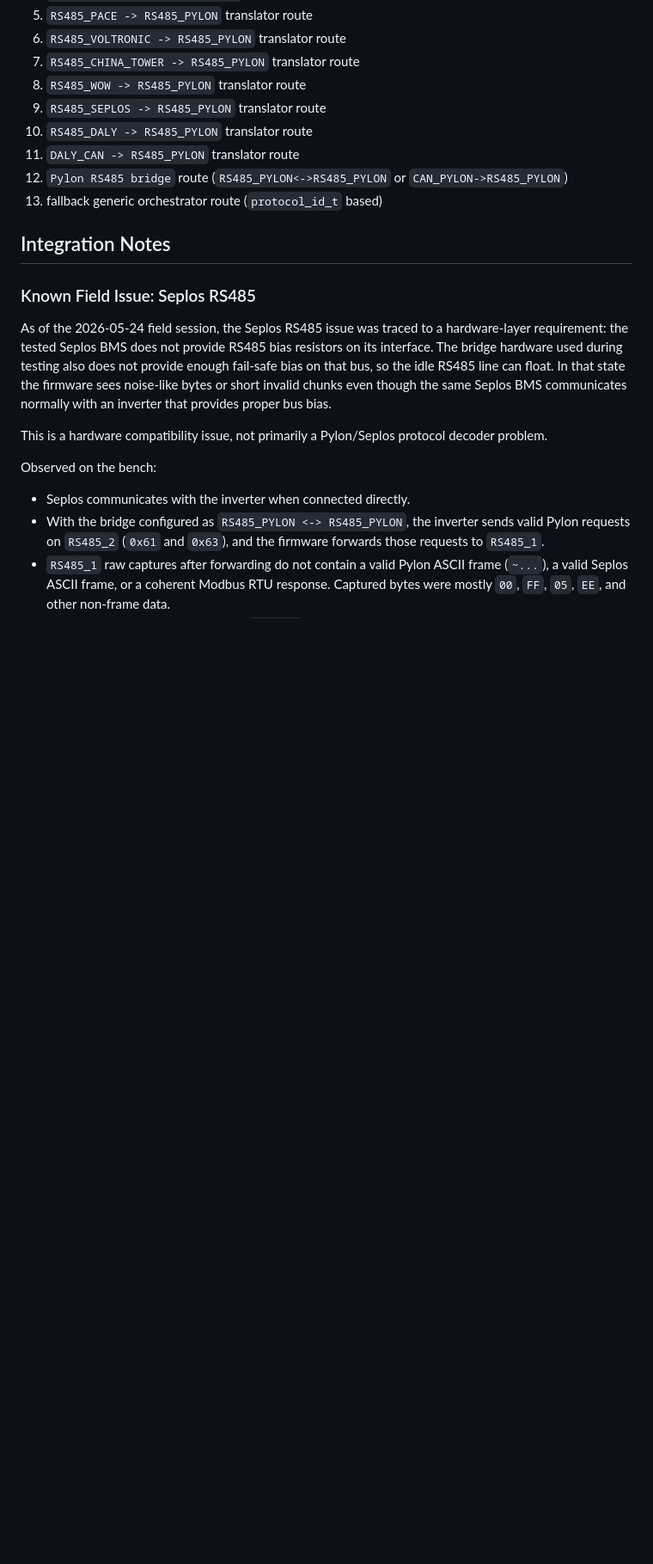
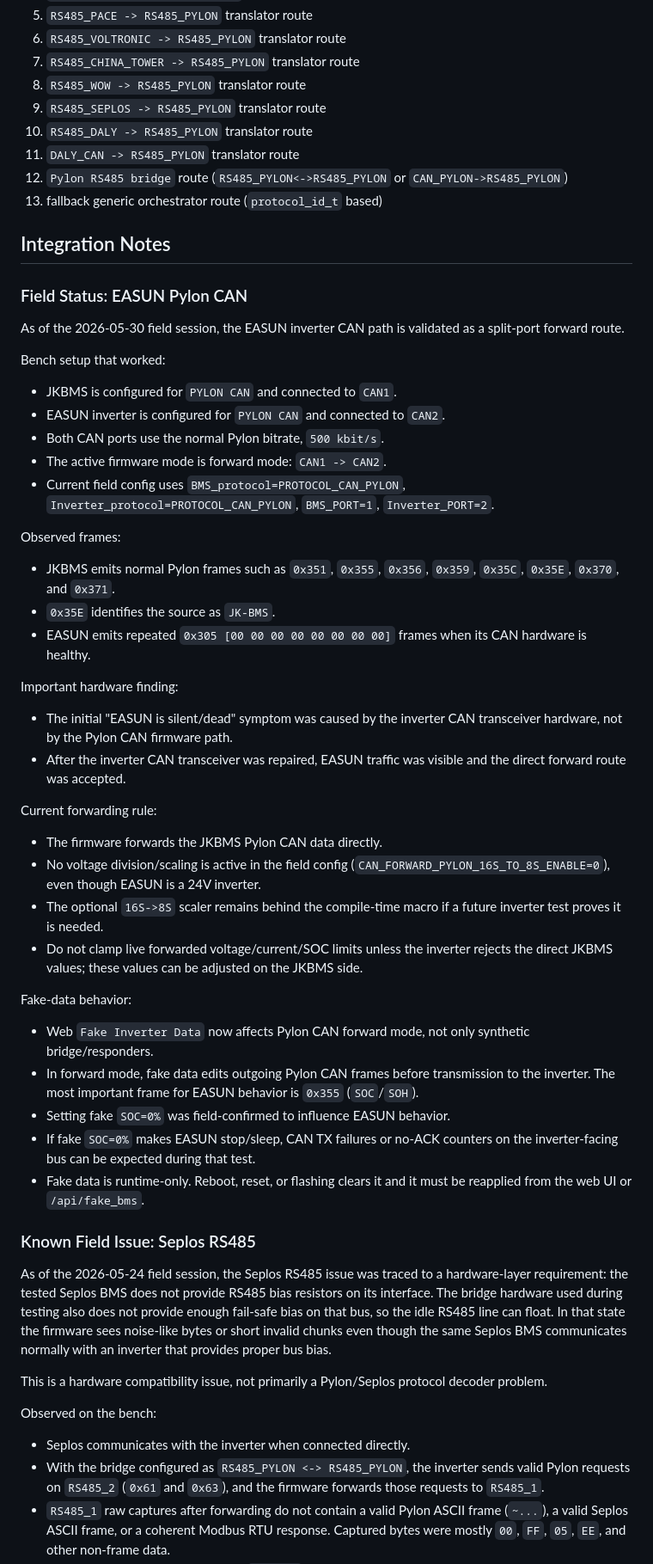
Before and after one commit to victorstoica114/Invertor_board, a Markdown page: README.md, the part around one of its changes. Shown at 86% size. Rendered like a GitHub page; blank space fills up the shorter version.

Commit message:
Document EASUN Pylon CAN field notes

```diff
--- a/README.md
+++ b/README.md
@@ -118,6 +123,58 @@ Bridge mode route selection is done in `orchestratorStartFromRuntime(...)`:
 13. fallback generic orchestrator route (`protocol_id_t` based)
 
 ## Integration Notes
+
+### Field Status: EASUN Pylon CAN
+
+As of the 2026-05-30 field session, the EASUN inverter CAN path is validated as
+a split-port forward route.
+
+Bench setup that worked:
+
+- JKBMS is configured for `PYLON CAN` and connected to `CAN1`.
+- EASUN inverter is configured for `PYLON CAN` and connected to `CAN2`.
+- Both CAN ports use the normal Pylon bitrate, `500 kbit/s`.
+- The active firmware mode is forward mode: `CAN1 -> CAN2`.
+- Current field config uses `BMS_protocol=PROTOCOL_CAN_PYLON`,
+  `Inverter_protocol=PROTOCOL_CAN_PYLON`, `BMS_PORT=1`, `Inverter_PORT=2`.
+
+Observed frames:
+
+- JKBMS emits normal Pylon frames such as `0x351`, `0x355`, `0x356`, `0x359`,
+  `0x35C`, `0x35E`, `0x370`, and `0x371`.
+- `0x35E` identifies the source as `JK-BMS`.
+- EASUN emits repeated `0x305 [00 00 00 00 00 00 00 00]` frames when its CAN
+  hardware is healthy.
+
+Important hardware finding:
+
+- The initial "EASUN is silent/dead" symptom was caused by the inverter CAN
+  transceiver hardware, not by the Pylon CAN firmware path.
+- After the inverter CAN transceiver was repaired, EASUN traffic was visible and
+  the direct forward route was accepted.
+
+Current forwarding rule:
+
+- The firmware forwards the JKBMS Pylon CAN data directly.
+- No voltage division/scaling is active in the field config
+  (`CAN_FORWARD_PYLON_16S_TO_8S_ENABLE=0`), even though EASUN is a 24V inverter.
+- The optional `16S->8S` scaler remains behind the compile-time macro if a
+  future inverter test proves it is needed.
+- Do not clamp live forwarded voltage/current/SOC limits unless the inverter
+  rejects the direct JKBMS values; these values can be adjusted on the JKBMS side.
+
+Fake-data behavior:
+
+- Web `Fake Inverter Data` now affects Pylon CAN forward mode, not only
+  synthetic bridge/responders.
+- In forward mode, fake data edits outgoing Pylon CAN frames before transmission
+  to the inverter. The most important frame for EASUN behavior is `0x355`
+  (`SOC`/`SOH`).
+- Setting fake `SOC=0%` was field-confirmed to influence EASUN behavior.
+- If fake `SOC=0%` makes EASUN stop/sleep, CAN TX failures or no-ACK counters on
+  the inverter-facing bus can be expected during that test.
+- Fake data is runtime-only. Reboot, reset, or flashing clears it and it must be
+  reapplied from the web UI or `/api/fake_bms`.
 
 ### Known Field Issue: Seplos RS485
 
```
Also changed, not shown: other parts of README.md (+40 -0 lines), CHANGELOG.md (+8 -0 lines).
